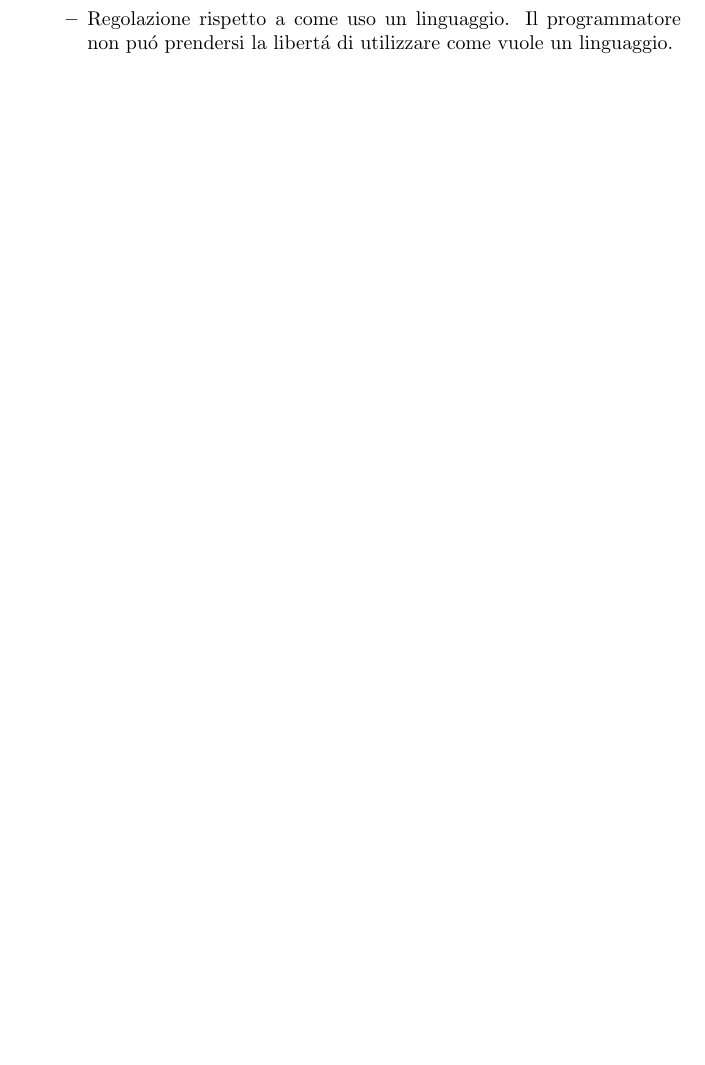
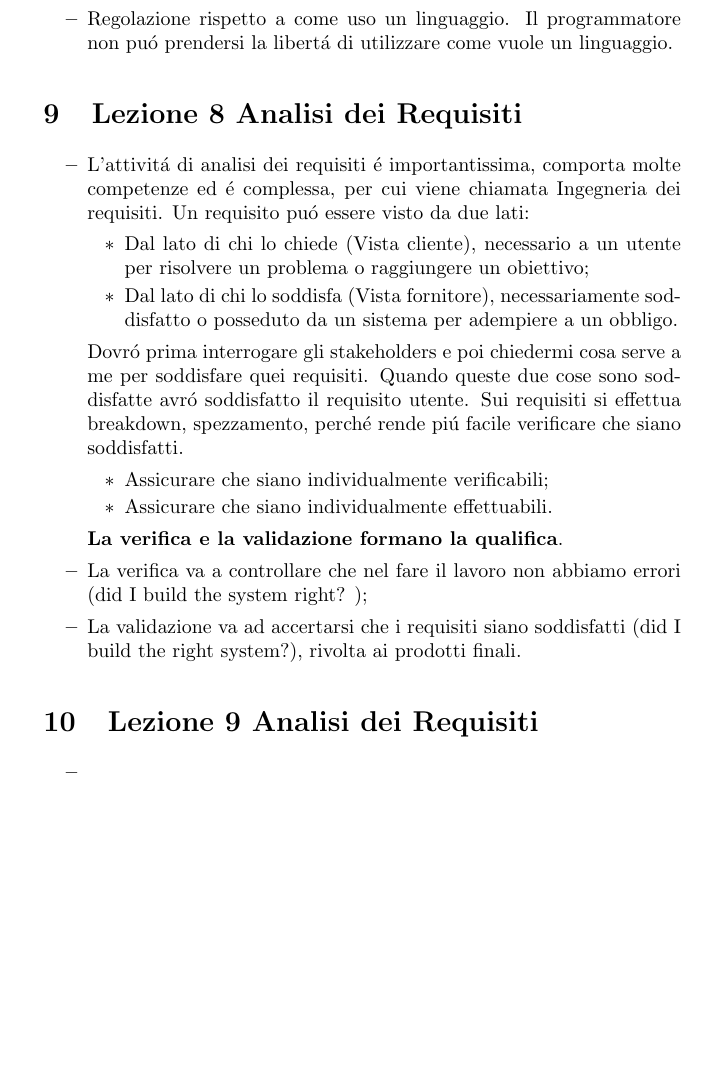
Before and after one commit to sindycarlo/SWE-shortsummary, a LaTeX document (summary.tex): part of page 18 of 18, cut so that both start at the same text, the shorter picture padded with empty space. Compiled offline with pdfLaTeX.

Commit message:
Lezione 9 analisi dei requisiti

```diff
--- a/summary.tex
+++ b/summary.tex
@@ -1118,5 +1118,39 @@ con l'aggiunta di quelle riusate da altri progetti (ad esempio le librerie).
 		non pu\'o prendersi la libert\'a di utilizzare come vuole un linguaggio.
 	\end{itemize}
 
+\section{Lezione 8 Analisi dei Requisiti}
+\begin{itemize}
+	\item L'attivit\'a di analisi dei requisiti \'e importantissima, comporta
+	molte competenze ed \'e complessa, per cui
+	viene chiamata Ingegneria dei requisiti. Un requisito pu\'o essere visto da
+	due lati:
+	\begin{itemize}
+		\item Dal lato di chi lo chiede (Vista cliente), necessario a un utente
+		per risolvere un problema o raggiungere un obiettivo;
+		\item Dal lato di chi lo soddisfa (Vista fornitore), necessariamente
+		soddisfatto o posseduto da un sistema per adempiere a un obbligo.
+	\end{itemize}
+	Dovr\'o prima interrogare gli stakeholders e poi chiedermi cosa serve a me
+	per soddisfare quei requisiti. Quando
+	queste due cose sono soddisfatte avr\'o soddisfatto il requisito utente.
+	Sui requisiti si effettua breakdown, spezzamento, perch\'e rende pi\'u
+	facile verificare che siano soddisfatti.
+	\begin{itemize}
+	\item Assicurare che siano individualmente verificabili;
+	\item Assicurare che siano individualmente effettuabili.
+	\end{itemize}
+	      \textbf{La verifica e la validazione formano la qualifica}.
+			\item La verifica va a controllare che nel fare il lavoro non
+			abbiamo errori (did I build the system right? );
+
+	\item La validazione va ad accertarsi che i requisiti siano soddisfatti
+	(did I build the right system?), rivolta ai prodotti finali.
+\end{itemize}
+
+\section{Lezione 9 Analisi dei Requisiti}
+\begin{itemize}
+	\item
+\end{itemize}
+
 \end{itemize}
 \end{document}
```
Also changed, not shown: summary.pdf.
